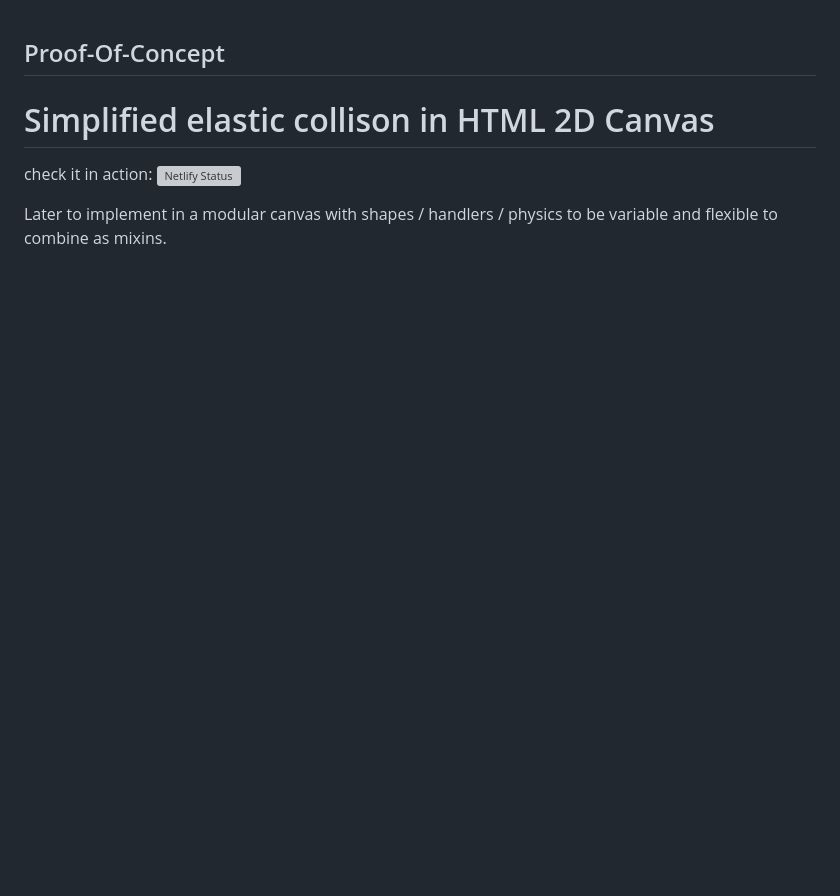
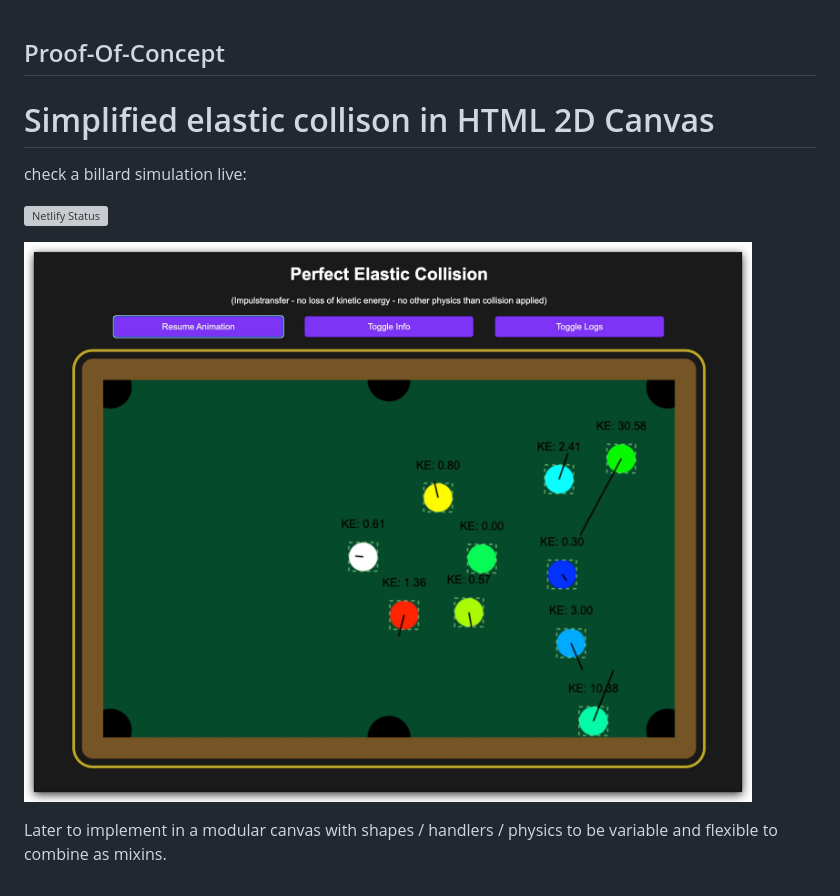
Before and after one commit to BarbWire-1/Elastic-Collision-Control--BBox, a Markdown page: readme.md, the part around the change. GitHub-like rendering; pictures changed too: billard_elastic_collision.jpg (added); blank space fills up the shorter version; grey boxes are pictures that could not be loaded.

```diff
--- a/readme.md
+++ b/readme.md
@@ -3,8 +3,12 @@
 # Simplified elastic collison in HTML 2D Canvas
 
 
-check it in action:
+check a billard simulation live:
+
 [![Netlify Status](https://api.netlify.com/api/v1/badges/6555a409-6bb0-4adb-9c9a-73ab11943ca7/deploy-status)](https://elastic-collision-control.netlify.app/)
+
+![Billard Simulation](/billard_elastic_collision.jpg "Simulation for perfect elastic collision")
+
 
 
 Later to implement in a modular canvas with shapes / handlers / physics to be variable and flexible to combine as mixins.
```
Also changed, not shown: 1 other file.
